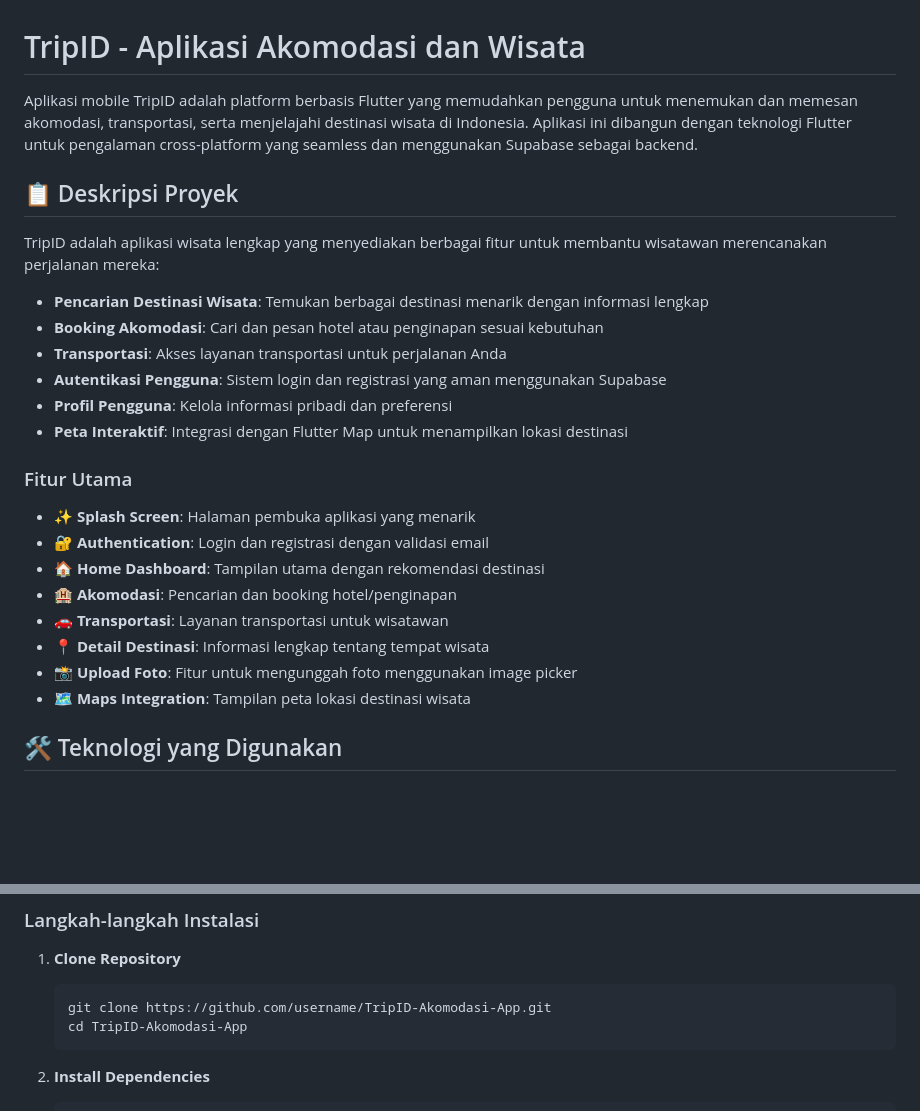
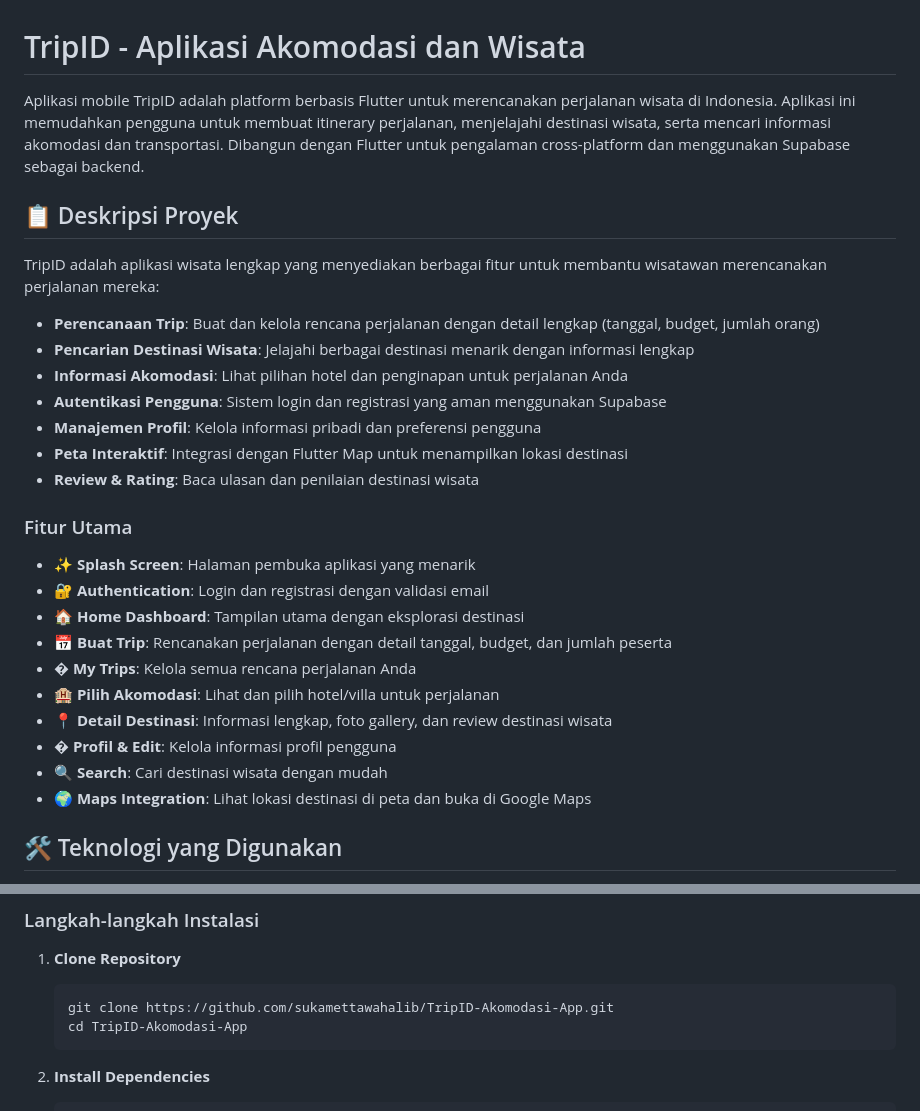
Before and after one commit to sukamettawahalib/TripID-Akomodasi-App, a Markdown page: README.md, 2 parts joined by grey strips. Drawn GitHub-style; blank space fills up the shorter version.

Commit message:
docs: fix repository URL and update feature descriptions to reflect actual implementation

````diff
--- a/README.md
+++ b/README.md
@@ -1,28 +1,31 @@
 # TripID - Aplikasi Akomodasi dan Wisata
 
-Aplikasi mobile TripID adalah platform berbasis Flutter yang memudahkan pengguna untuk menemukan dan memesan akomodasi, transportasi, serta menjelajahi destinasi wisata di Indonesia. Aplikasi ini dibangun dengan teknologi Flutter untuk pengalaman cross-platform yang seamless dan menggunakan Supabase sebagai backend.
+Aplikasi mobile TripID adalah platform berbasis Flutter untuk merencanakan perjalanan wisata di Indonesia. Aplikasi ini memudahkan pengguna untuk membuat itinerary perjalanan, menjelajahi destinasi wisata, serta mencari informasi akomodasi dan transportasi. Dibangun dengan Flutter untuk pengalaman cross-platform dan menggunakan Supabase sebagai backend.
 
 ## 📋 Deskripsi Proyek
 
 TripID adalah aplikasi wisata lengkap yang menyediakan berbagai fitur untuk membantu wisatawan merencanakan perjalanan mereka:
 
-- **Pencarian Destinasi Wisata**: Temukan berbagai destinasi menarik dengan informasi lengkap
-- **Booking Akomodasi**: Cari dan pesan hotel atau penginapan sesuai kebutuhan
-- **Transportasi**: Akses layanan transportasi untuk perjalanan Anda
+- **Perencanaan Trip**: Buat dan kelola rencana perjalanan dengan detail lengkap (tanggal, budget, jumlah orang)
+- **Pencarian Destinasi Wisata**: Jelajahi berbagai destinasi menarik dengan informasi lengkap
+- **Informasi Akomodasi**: Lihat pilihan hotel dan penginapan untuk perjalanan Anda
 - **Autentikasi Pengguna**: Sistem login dan registrasi yang aman menggunakan Supabase
-- **Profil Pengguna**: Kelola informasi pribadi dan preferensi
+- **Manajemen Profil**: Kelola informasi pribadi dan preferensi pengguna
 - **Peta Interaktif**: Integrasi dengan Flutter Map untuk menampilkan lokasi destinasi
+- **Review & Rating**: Baca ulasan dan penilaian destinasi wisata
 
 ### Fitur Utama
 
 - ✨ **Splash Screen**: Halaman pembuka aplikasi yang menarik
 - 🔐 **Authentication**: Login dan registrasi dengan validasi email
-- 🏠 **Home Dashboard**: Tampilan utama dengan rekomendasi destinasi
-- 🏨 **Akomodasi**: Pencarian dan booking hotel/penginapan
-- 🚗 **Transportasi**: Layanan transportasi untuk wisatawan
-- 📍 **Detail Destinasi**: Informasi lengkap tentang tempat wisata
-- 📸 **Upload Foto**: Fitur untuk mengunggah foto menggunakan image picker
-- 🗺️ **Maps Integration**: Tampilan peta lokasi destinasi wisata
+- 🏠 **Home Dashboard**: Tampilan utama dengan eksplorasi destinasi
+- 📅 **Buat Trip**: Rencanakan perjalanan dengan detail tanggal, budget, dan jumlah peserta
+- �️ **My Trips**: Kelola semua rencana perjalanan Anda
+- 🏨 **Pilih Akomodasi**: Lihat dan pilih hotel/villa untuk perjalanan
+- 📍 **Detail Destinasi**: Informasi lengkap, foto gallery, dan review destinasi wisata
+- � **Profil & Edit**: Kelola informasi profil pengguna
+- 🔍 **Search**: Cari destinasi wisata dengan mudah
+- 🌍 **Maps Integration**: Lihat lokasi destinasi di peta dan buka di Google Maps
 
 ## 🛠️ Teknologi yang Digunakan
 
@@ -123,7 +126,7 @@ Pastikan Anda sudah menginstal:
 
 1. **Clone Repository**
    ```bash
-   git clone https://github.com/username/TripID-Akomodasi-App.git
+   git clone https://github.com/sukamettawahalib/TripID-Akomodasi-App.git
    cd TripID-Akomodasi-App
    ```
 
````
